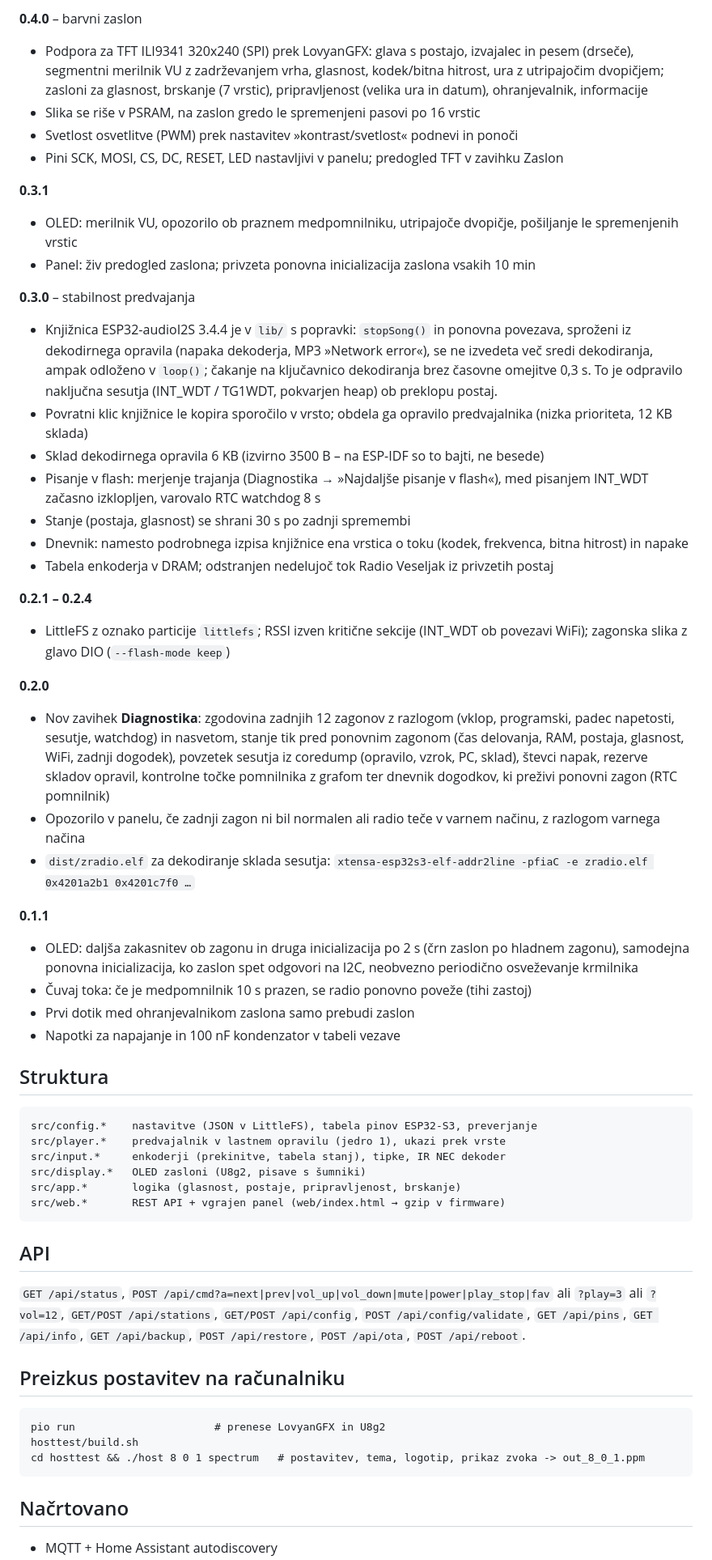
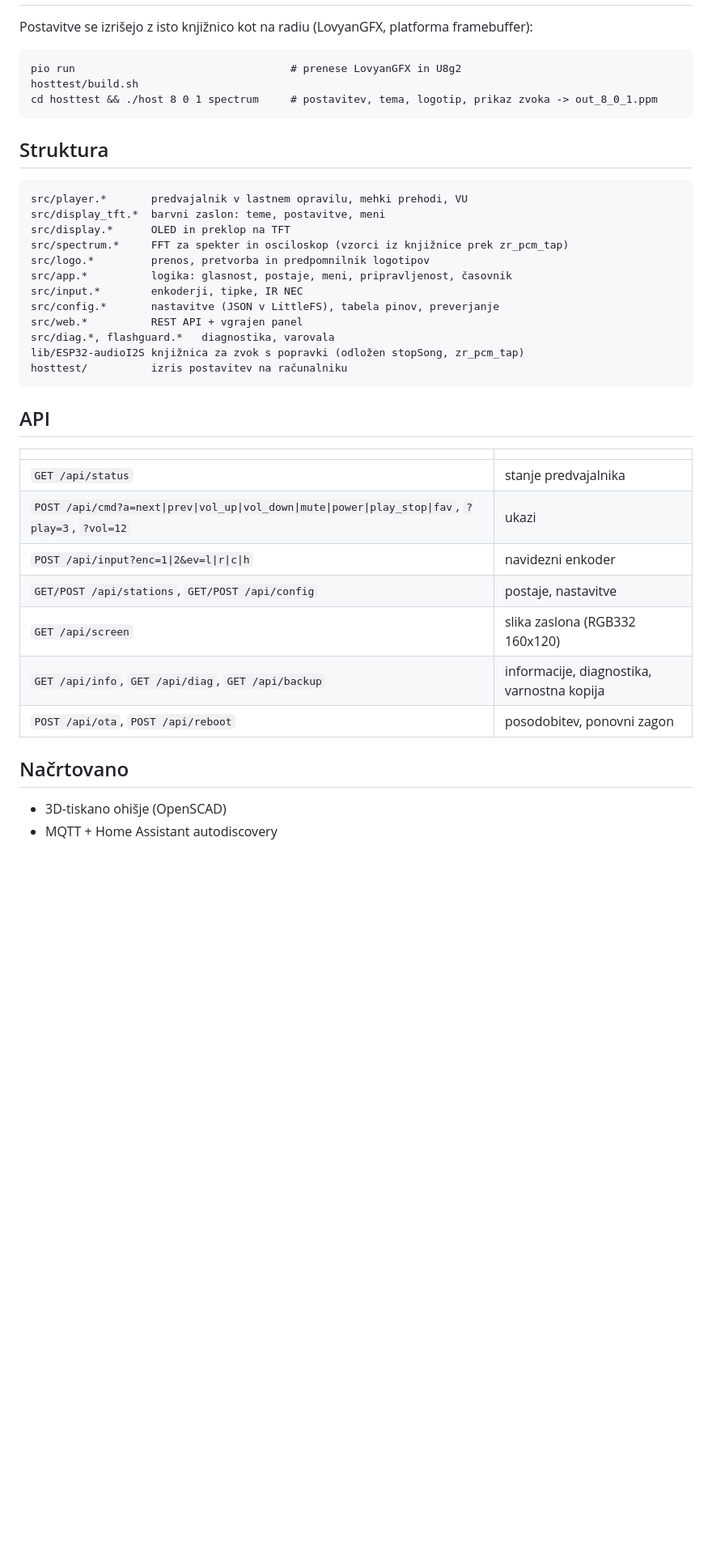
Before and after one commit to Tadejjavi/ZRadio, a Markdown page: README.md, the part around one of its changes. Shown at 81% size. GitHub-like rendering; blank space fills up the shorter version.

````diff
--- a/README.md
+++ b/README.md
@@ -97,73 +77,40 @@ Uporablja platformo *pioarduino* (Arduino core 3.3.x), ker ESP32-audioI2S 3.x za
-**0.4.0** – barvni zaslon
-- Podpora za TFT ILI9341 320x240 (SPI) prek LovyanGFX: glava s postajo, izvajalec in pesem (drseče),
-  segmentni merilnik VU z zadrževanjem vrha, glasnost, kodek/bitna hitrost, ura z utripajočim dvopičjem;
-  zasloni za glasnost, brskanje (7 vrstic), pripravljenost (velika ura in datum), ohranjevalnik, informacije
-- Slika se riše v PSRAM, na zaslon gredo le spremenjeni pasovi po 16 vrstic
-- Svetlost osvetlitve (PWM) prek nastavitev »kontrast/svetlost« podnevi in ponoči
-- Pini SCK, MOSI, CS, DC, RESET, LED nastavljivi v panelu; predogled TFT v zavihku Zaslon
-
-**0.3.1**
-- OLED: merilnik VU, opozorilo ob praznem medpomnilniku, utripajoče dvopičje, pošiljanje le spremenjenih vrstic
-- Panel: živ predogled zaslona; privzeta ponovna inicializacija zaslona vsakih 10 min
-
-**0.3.0** – stabilnost predvajanja
-- Knjižnica ESP32-audioI2S 3.4.4 je v `lib/` s popravki: `stopSong()` in ponovna povezava, sproženi iz
-  dekodirnega opravila (napaka dekoderja, MP3 »Network error«), se ne izvedeta več sredi dekodiranja,
-  ampak odloženo v `loop()`; čakanje na ključavnico dekodiranja brez časovne omejitve 0,3 s.
-  To je odpravilo naključna sesutja (INT_WDT / TG1WDT, pokvarjen heap) ob preklopu postaj.
-- Povratni klic knjižnice le kopira sporočilo v vrsto; obdela ga opravilo predvajalnika (nizka prioriteta, 12 KB sklada)
-- Sklad dekodirnega opravila 6 KB (izvirno 3500 B – na ESP-IDF so to bajti, ne besede)
-- Pisanje v flash: merjenje trajanja (Diagnostika → »Najdaljše pisanje v flash«), med pisanjem
-  INT_WDT začasno izklopljen, varovalo RTC watchdog 8 s
-- Stanje (postaja, glasnost) se shrani 30 s po zadnji spremembi
-- Dnevnik: namesto podrobnega izpisa knjižnice ena vrstica o toku (kodek, frekvenca, bitna hitrost) in napake
-- Tabela enkoderja v DRAM; odstranjen nedelujoč tok Radio Veseljak iz privzetih postaj
-
-**0.2.1 – 0.2.4**
-- LittleFS z oznako particije `littlefs`; RSSI izven kritične sekcije (INT_WDT ob povezavi WiFi);
-  zagonska slika z glavo DIO (`--flash-mode keep`)
-
-**0.2.0**
-- Nov zavihek **Diagnostika**: zgodovina zadnjih 12 zagonov z razlogom (vklop, programski, padec napetosti, sesutje, watchdog)
-  in nasvetom, stanje tik pred ponovnim zagonom (čas delovanja, RAM, postaja, glasnost, WiFi, zadnji dogodek),
-  povzetek sesutja iz coredump (opravilo, vzrok, PC, sklad), števci napak, rezerve skladov opravil,
-  kontrolne točke pomnilnika z grafom ter dnevnik dogodkov, ki preživi ponovni zagon (RTC pomnilnik)
-- Opozorilo v panelu, če zadnji zagon ni bil normalen ali radio teče v varnem načinu, z razlogom varnega načina
-- `dist/zradio.elf` za dekodiranje sklada sesutja:
-  `xtensa-esp32s3-elf-addr2line -pfiaC -e zradio.elf 0x4201a2b1 0x4201c7f0 …`
-
-**0.1.1**
-- OLED: daljša zakasnitev ob zagonu in druga inicializacija po 2 s (črn zaslon po hladnem zagonu),
-  samodejna ponovna inicializacija, ko zaslon spet odgovori na I2C, neobvezno periodično osveževanje krmilnika
-- Čuvaj toka: če je medpomnilnik 10 s prazen, se radio ponovno poveže (tihi zastoj)
-- Prvi dotik med ohranjevalnikom zaslona samo prebudi zaslon
-- Napotki za napajanje in 100 nF kondenzator v tabeli vezave
+Postavitve se izrišejo z isto knjižnico kot na radiu (LovyanGFX, platforma framebuffer):
+```
+pio run                                  # prenese LovyanGFX in U8g2
+hosttest/build.sh
+cd hosttest && ./host 8 0 1 spectrum     # postavitev, tema, logotip, prikaz zvoka -> out_8_0_1.ppm
+```
 
 ## Struktura
 
 ```
-src/config.*    nastavitve (JSON v LittleFS), tabela pinov ESP32-S3, preverjanje
-src/player.*    predvajalnik v lastnem opravilu (jedro 1), ukazi prek vrste
-src/input.*     enkoderji (prekinitve, tabela stanj), tipke, IR NEC dekoder
-src/display.*   OLED zasloni (U8g2, pisave s šumniki)
-src/app.*       logika (glasnost, postaje, pripravljenost, brskanje)
-src/web.*       REST API + vgrajen panel (web/index.html → gzip v firmware)
+src/player.*       predvajalnik v lastnem opravilu, mehki prehodi, VU
+src/display_tft.*  barvni zaslon: teme, postavitve, meni
+src/display.*      OLED in preklop na TFT
+src/spectrum.*     FFT za spekter in osciloskop (vzorci iz knjižnice prek zr_pcm_tap)
+src/logo.*         prenos, pretvorba in predpomnilnik logotipov
+src/app.*          logika: glasnost, postaje, meni, pripravljenost, časovnik
+src/input.*        enkoderji, tipke, IR NEC
+src/config.*       nastavitve (JSON v LittleFS), tabela pinov, preverjanje
+src/web.*          REST API + vgrajen panel
+src/diag.*, flashguard.*   diagnostika, varovala
+lib/ESP32-audioI2S knjižnica za zvok s popravki (odložen stopSong, zr_pcm_tap)
+hosttest/          izris postavitev na računalniku
 ```
 
 ## API
 
-`GET /api/status`, `POST /api/cmd?a=next|prev|vol_up|vol_down|mute|power|play_stop|fav` ali `?play=3` ali `?vol=12`,
-`GET/POST /api/stations`, `GET/POST /api/config`, `POST /api/config/validate`, `GET /api/pins`, `GET /api/info`,
-`GET /api/backup`, `POST /api/restore`, `POST /api/ota`, `POST /api/reboot`.
-
-## Preizkus postavitev na računalniku
-
-```
-pio run                      # prenese LovyanGFX in U8g2
-hosttest/build.sh
-cd hosttest && ./host 8 0 1 spectrum   # postavitev, tema, logotip, prikaz zvoka -> out_8_0_1.ppm
-```
+| | |
+|---|---|
+| `GET /api/status` | stanje predvajalnika |
+| `POST /api/cmd?a=next\|prev\|vol_up\|vol_down\|mute\|power\|play_stop\|fav`, `?play=3`, `?vol=12` | ukazi |
+| `POST /api/input?enc=1\|2&ev=l\|r\|c\|h` | navidezni enkoder |
+| `GET/POST /api/stations`, `GET/POST /api/config` | postaje, nastavitve |
+| `GET /api/screen` | slika zaslona (RGB332 160x120) |
+| `GET /api/info`, `GET /api/diag`, `GET /api/backup` | informacije, diagnostika, varnostna kopija |
+| `POST /api/ota`, `POST /api/reboot` | posodobitev, ponovni zagon |
 
 ## Načrtovano
 
+- 3D-tiskano ohišje (OpenSCAD)
 - MQTT + Home Assistant autodiscovery
````
Also changed, not shown: other parts of README.md (+51 -71 lines), CHANGELOG.md (added, +92 -0 lines), docs/img/postavitve.png (added).
